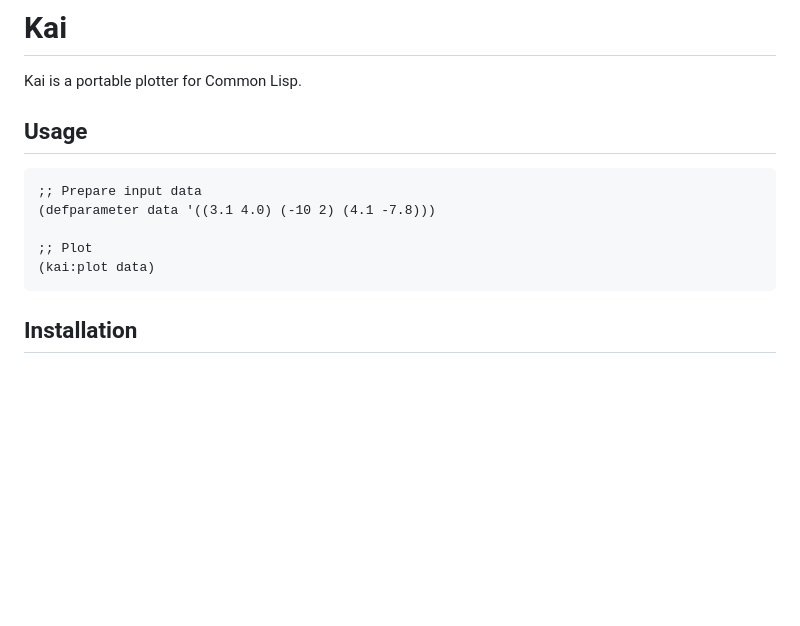
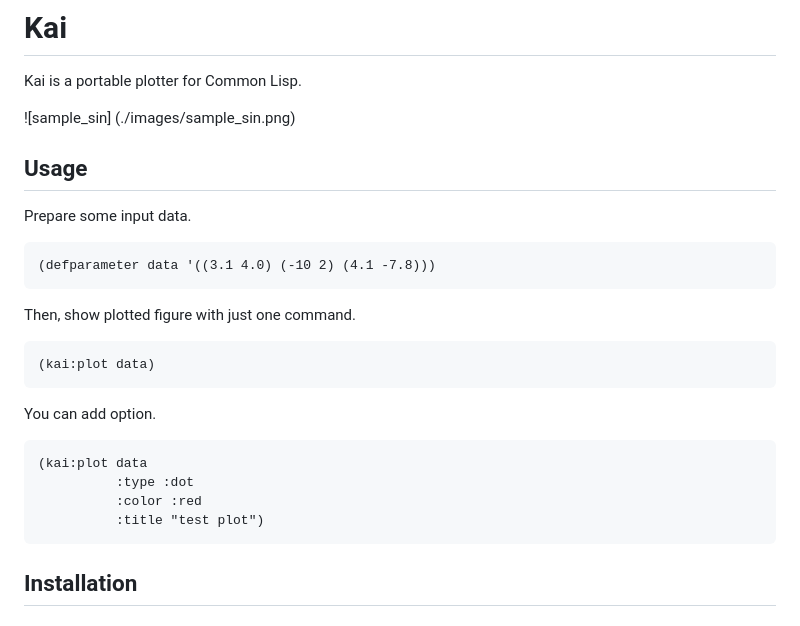
Before and after one commit to komi1230/kai, a Markdown page: README.md, the part around the change. Drawn GitHub-style; blank space fills up the shorter version.

Commit message:
enriched README

````diff
--- a/README.md
+++ b/README.md
@@ -2,14 +2,29 @@
 
 Kai is a portable plotter for Common Lisp.
 
+![sample_sin] (./images/sample_sin.png)
+
 ## Usage
 
+Prepare some input data.
+
 ```lisp
-;; Prepare input data
 (defparameter data '((3.1 4.0) (-10 2) (4.1 -7.8)))
+```
 
-;; Plot
+Then, show plotted figure with just one command.
+
+```lisp
 (kai:plot data)
+```
+
+You can add option.
+
+```lisp
+(kai:plot data
+          :type :dot
+          :color :red
+          :title "test plot")
 ```
 
 
````
Also changed, not shown: doc/README.md (added, +1 -0 lines), images/sample_sin.png (added), 1 other file.
